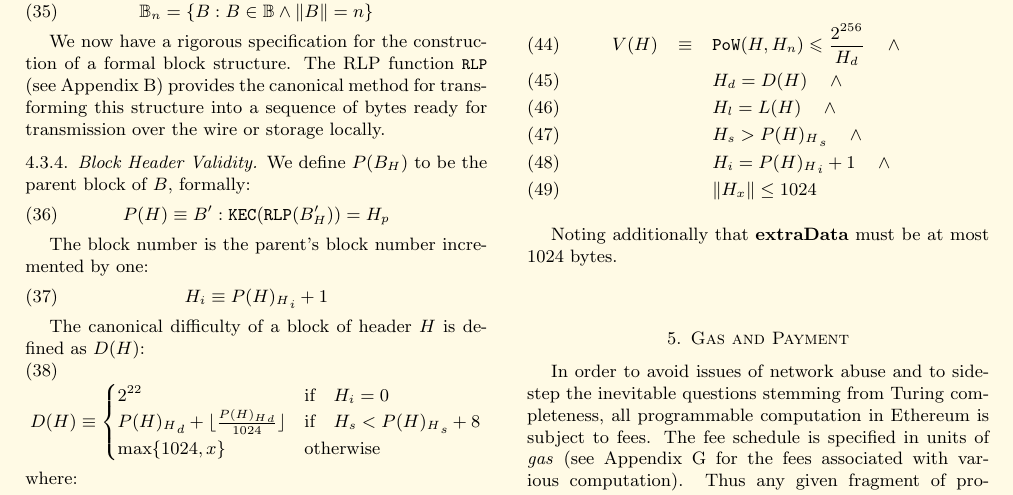
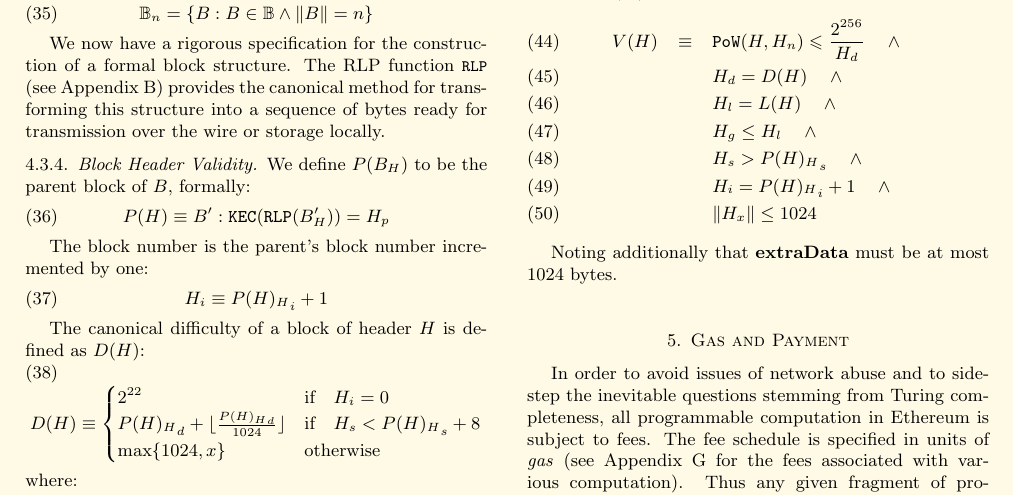
Before and after one commit to ethereum/yellowpaper, a LaTeX paper (Paper.tex): part of page 6 of 29, cut so that both start at the same text. Compiled offline with pdfLaTeX.

Commit message:
gasUsed must be smaller than gasLimit in blockHeader

```diff
--- a/Paper.tex
+++ b/Paper.tex
@@ -470,6 +470,7 @@ Thus we are able to define the block header validity function $V(H)$:
 V(H) & \equiv & \mathtt{PoW}(H, H_n) \leqslant \frac{2^{256}}{H_d} \quad \wedge \\
 & & H_d = D(H) \quad \wedge \\
 & & H_l = L(H) \quad \wedge \\
+& & H_g \le H_l  \quad \wedge \\
 & & H_s > {P(H)_H}_s \quad \wedge \\
 & & H_i = {P(H)_H}_i +1 \quad \wedge \\
 & & \lVert H_x \rVert \le 1024
```
